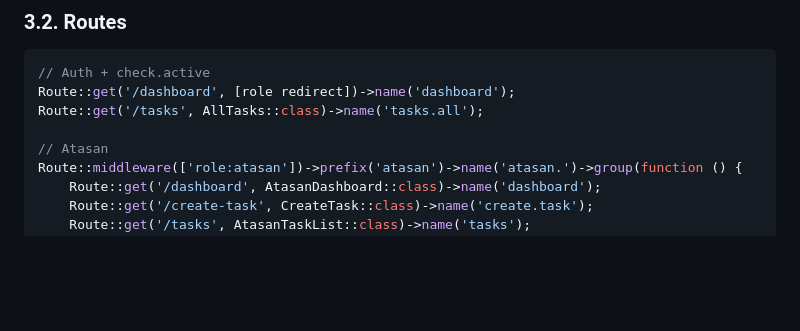
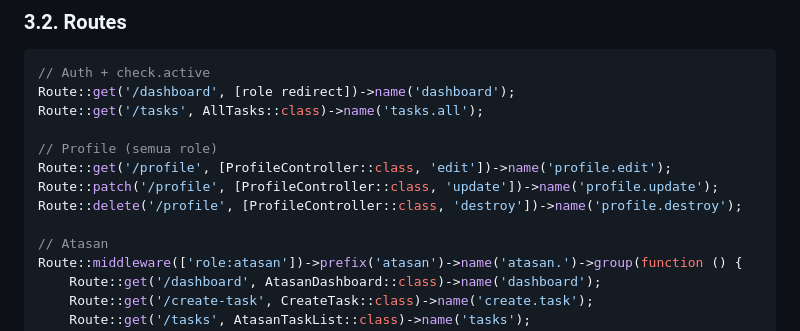
Before and after one commit to Dapa102/taskflow-2026, a Markdown page: docs/PRD.md, the part around one of its changes. GitHub-like rendering; blank space fills up the shorter version.

```diff
--- a/docs/PRD.md
+++ b/docs/PRD.md
@@ -124,6 +129,11 @@ Atasan (buat tugas) → Super Admin (Global Tasks) → PM (Daftar Tugas) → Mem
 Route::get('/dashboard', [role redirect])->name('dashboard');
 Route::get('/tasks', AllTasks::class)->name('tasks.all');
 
+// Profile (semua role)
+Route::get('/profile', [ProfileController::class, 'edit'])->name('profile.edit');
+Route::patch('/profile', [ProfileController::class, 'update'])->name('profile.update');
+Route::delete('/profile', [ProfileController::class, 'destroy'])->name('profile.destroy');
+
 // Atasan
 Route::middleware(['role:atasan'])->prefix('atasan')->name('atasan.')->group(function () {
     Route::get('/dashboard', AtasanDashboard::class)->name('dashboard');
```
Also changed, not shown: other parts of docs/PRD.md (+20 -5 lines).
